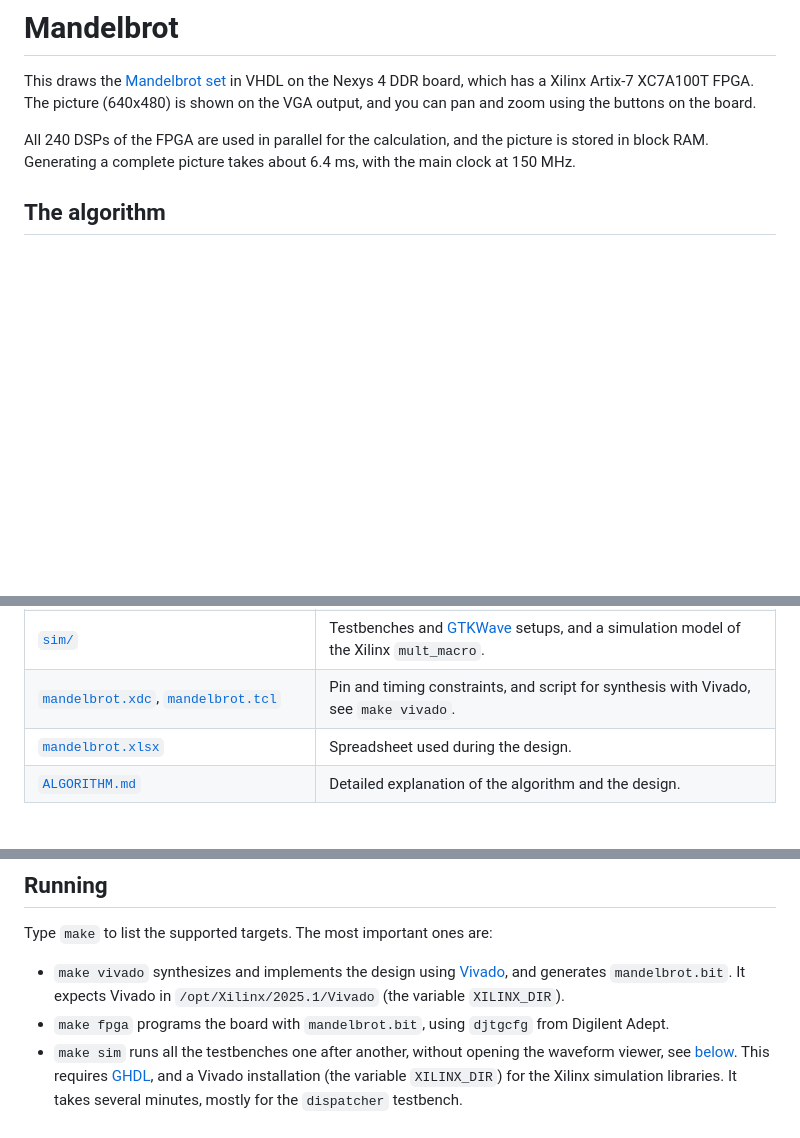
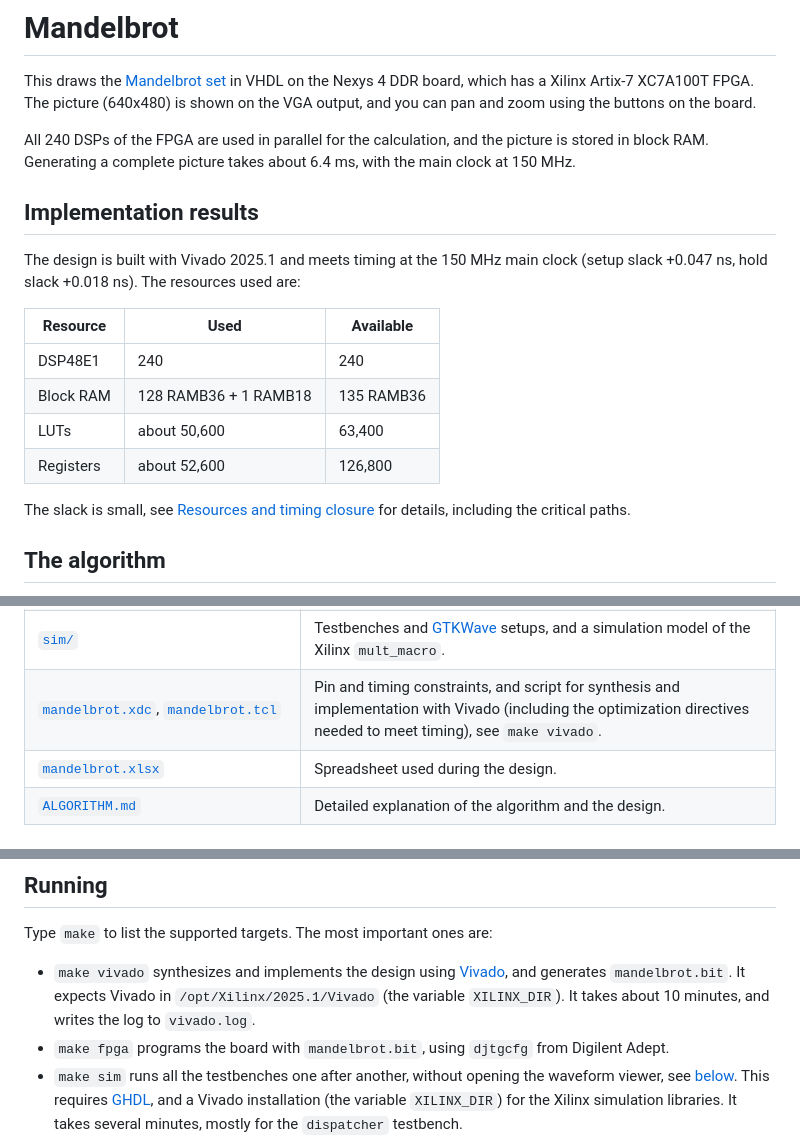
Before and after one commit to MJoergen/MandelbrotMEGA65, a Markdown page: README.md, 3 parts joined by grey strips. GitHub-like rendering; blank space fills up the shorter version.

Commit message:
mandelbrot: Document Vivado 2025.1 results (timing, resources)
Co-Authored-By: Claude Sonnet 5.5 <noreply@anthropic.com>

```diff
--- a/README.md
+++ b/README.md
@@ -7,6 +7,20 @@ buttons on the board.
 All 240 DSPs of the FPGA are used in parallel for the calculation, and the
 picture is stored in block RAM. Generating a complete picture takes about 6.4
 ms, with the main clock at 150 MHz.
+
+## Implementation results
+The design is built with Vivado 2025.1 and meets timing at the 150 MHz main
+clock (setup slack +0.047 ns, hold slack +0.018 ns). The resources used are:
+
+| Resource  | Used                  | Available
+| --------- | --------------------- | ---------
+| DSP48E1   | 240                   | 240
+| Block RAM | 128 RAMB36 + 1 RAMB18 | 135 RAMB36
+| LUTs      | about 50,600          | 63,400
+| Registers | about 52,600          | 126,800
+
+The slack is small, see [Resources and timing closure](ALGORITHM.md#resources-and-timing-closure)
+for details, including the critical paths.
 
 ## The algorithm
 For each pixel, which corresponds to a complex number $c$, we iterate
@@ -40,7 +54,7 @@ resource usage.
 | [`src/disp.vhd`](src/disp.vhd), [`src/pix.vhd`](src/pix.vhd) | VGA output. Generates the sync signals and the pixel colour.
 | [`src/clk.vhd`](src/clk.vhd) | Clock generation: 150 MHz for the calculation and 25 MHz for VGA.
 | [`sim/`](sim) | Testbenches and [GTKWave](https://github.com/gtkwave/gtkwave) setups, and a simulation model of the Xilinx `mult_macro`.
-| [`mandelbrot.xdc`](mandelbrot.xdc), [`mandelbrot.tcl`](mandelbrot.tcl) | Pin and timing constraints, and script for synthesis with Vivado, see `make vivado`.
+| [`mandelbrot.xdc`](mandelbrot.xdc), [`mandelbrot.tcl`](mandelbrot.tcl) | Pin and timing constraints, and script for synthesis and implementation with Vivado (including the optimization directives needed to meet timing), see `make vivado`.
 | [`mandelbrot.xlsx`](mandelbrot.xlsx) | Spreadsheet used during the design.
 | [`ALGORITHM.md`](ALGORITHM.md) | Detailed explanation of the algorithm and the design.
 
@@ -62,7 +76,8 @@ Type `make` to list the supported targets. The most important ones are:
 * `make vivado` synthesizes and implements the design using
   [Vivado](https://www.amd.com/en/products/software/adaptive-socs-and-fpgas/vivado.html),
   and generates `mandelbrot.bit`. It expects Vivado in
-  `/opt/Xilinx/2025.1/Vivado` (the variable `XILINX_DIR`).
+  `/opt/Xilinx/2025.1/Vivado` (the variable `XILINX_DIR`). It takes about 10
+  minutes, and writes the log to `vivado.log`.
 * `make fpga` programs the board with `mandelbrot.bit`, using `djtgcfg` from
   Digilent Adept.
 * `make sim` runs all the testbenches one after another, without opening the
```
Also changed, not shown: ALGORITHM.md (+49 -16 lines).
